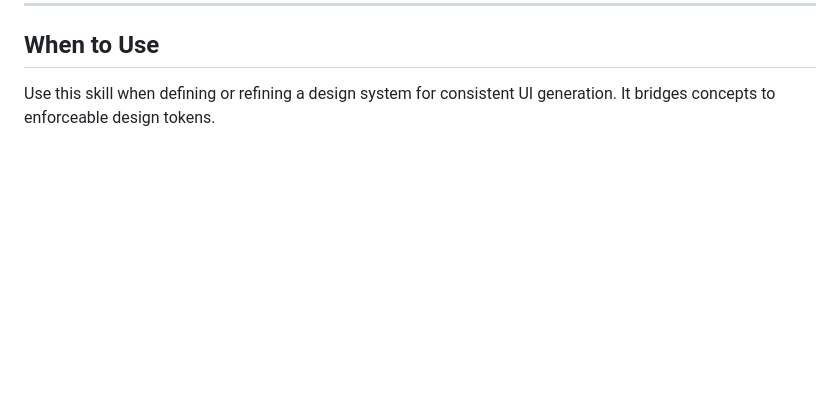
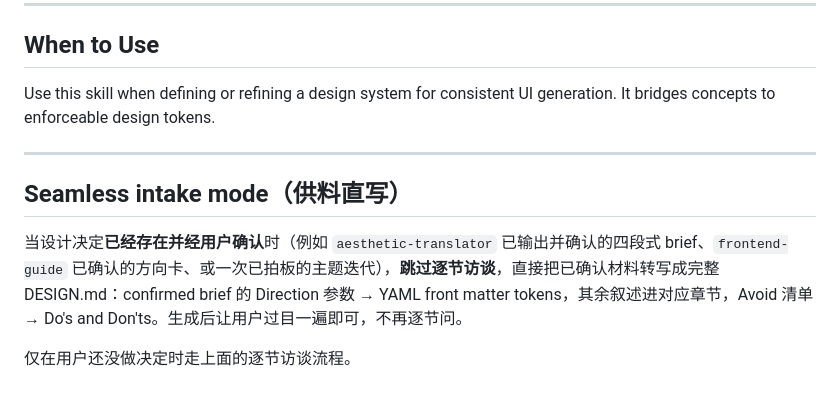
Before and after one commit to FeiNiaoBF/MySkills, a Markdown page: better-designs-md/SKILL.md, the part around the change. Drawn GitHub-style; blank space fills up the shorter version.

```diff
--- a/better-designs-md/SKILL.md
+++ b/better-designs-md/SKILL.md
@@ -158,3 +158,11 @@ The skill is complete when:
 
 ## When to Use
 Use this skill when defining or refining a design system for consistent UI generation. It bridges concepts to enforceable design tokens.
+
+---
+
+## Seamless intake mode（供料直写）
+
+当设计决定**已经存在并经用户确认**时（例如 `aesthetic-translator` 已输出并确认的四段式 brief、`frontend-guide` 已确认的方向卡、或一次已拍板的主题迭代），**跳过逐节访谈**，直接把已确认材料转写成完整 DESIGN.md：confirmed brief 的 Direction 参数 → YAML front matter tokens，其余叙述进对应章节，Avoid 清单 → Do's and Don'ts。生成后让用户过目一遍即可，不再逐节问。
+
+仅在用户还没做决定时走上面的逐节访谈流程。
```
Also changed, not shown: aesthetic-translator/SKILL.md (+2 -0 lines), frontend-guide/SKILL.md (+2 -0 lines).
